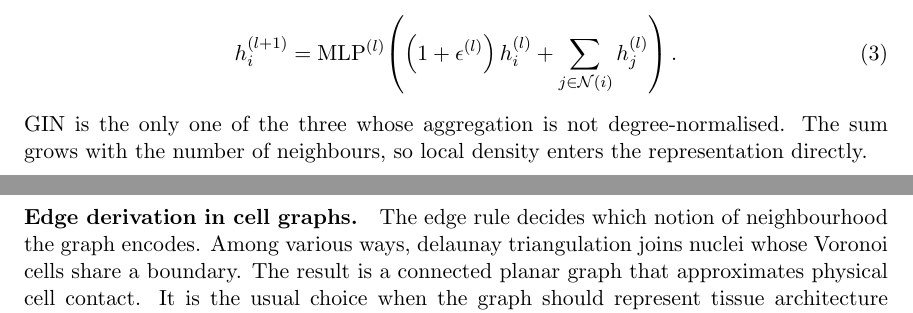
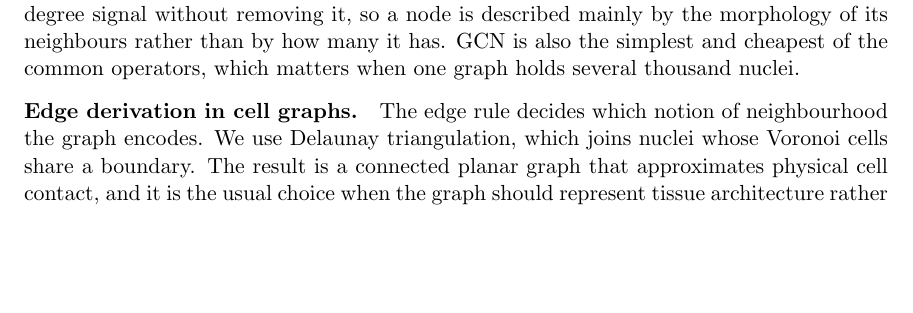
Before and after one commit to JJLL7777/Short-Title, a LaTeX document (MIDL.tex): two parts of pages 3 and 4 of 15 before the commit and part of page 3 of 15 after it, the two joined at a grey line, cut at the place of the change, the shorter picture padded with empty space. Compiled offline with pdfLaTeX.

Commit message:
Related Work: keep GCN and Delaunay only
- Message passing: drop GraphSAGE / GIN equations; state why GCN is used
- Edge derivation: drop the unsupported 'we also tested' sentence; Delaunay with one contrast
  to radius / k-NN

Co-Authored-By: Claude Opus 5.5 <noreply@anthropic.com>

```diff
--- a/MIDL.tex
+++ b/MIDL.tex
@@ -176,13 +166,5 @@ nodes are reachable. GIN \citep{xu2019} sums over the neighbours and then applie
-\begin{equation}
-\label{eq:gin}
-h^{(l+1)}_{i} = \mathrm{MLP}^{(l)}\!\left( \left(1 + \epsilon^{(l)}\right) h^{(l)}_{i}
-+ \sum_{j \in \mathcal{N}(i)} h^{(l)}_{j} \right).
-\end{equation}
-GIN is the only one of the three whose aggregation is not degree-normalised. The sum grows
-with the number of neighbours, so local density enters the representation directly.
+damps the degree signal without removing it, so a node is described mainly by the morphology
+of its neighbours rather than by how many it has. GCN is also the simplest and cheapest of the
+common operators, which matters when one graph holds several thousand nuclei.
 
 \paragraph{Edge derivation in cell graphs.}
-The edge rule decides which notion of neighbourhood the
-graph encodes. Among various ways, delaunay triangulation joins nuclei whose Voronoi cells share a boundary. The
-result is a connected planar graph that approximates physical cell contact. It is the usual
-choice when the graph should represent tissue architecture rather than mere proximity
@@ -192 +171,4 @@ cohort's nuclear spacing \citep{pati2022}. A $k$-nearest-neighbour rule fixes $k
-\citep{zhou2019}.
+The edge rule decides which notion of neighbourhood the graph encodes. We use Delaunay
+triangulation, which joins nuclei whose Voronoi cells share a boundary. The result is a
+connected planar graph that approximates physical cell contact, and it is the usual choice when
+the graph should represent tissue architecture rather than mere proximity
@@ -193,3 +179,4 @@ cohort's nuclear spacing \citep{pati2022}. A $k$-nearest-neighbour rule fixes $k
+differs.
 
 \paragraph{Predicting the recurrence score from H\&E.}
 The 21-gene recurrence score summarises the expression of sixteen cancer-related genes. These
```
Also changed, not shown: MIDL.tex (23 more changed lines).
